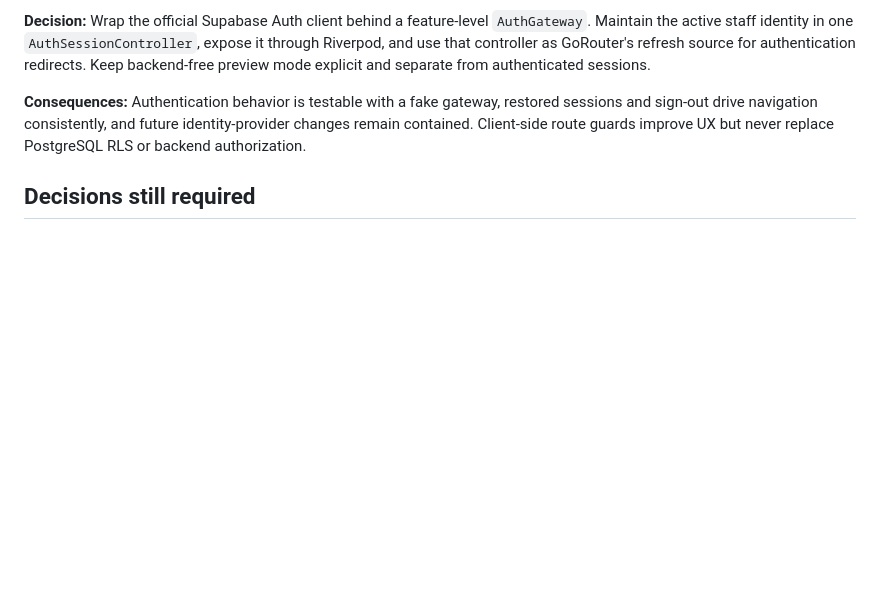
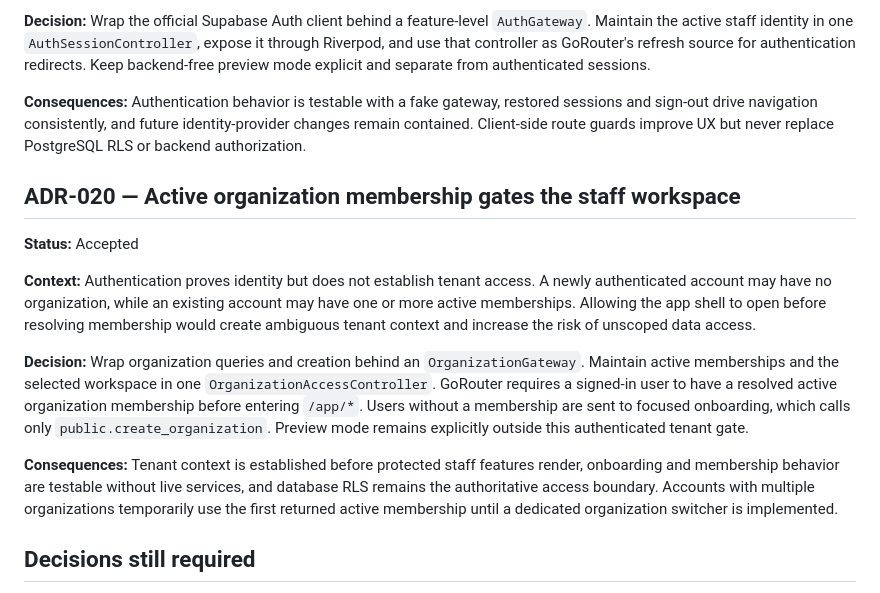
Before and after one commit to tan15hacks/visit-flow, a Markdown page: docs/DECISIONS.md, the part around the change. GitHub-like rendering; blank space fills up the shorter version.

Commit message:
docs: record organization access gate decision

```diff
--- a/docs/DECISIONS.md
+++ b/docs/DECISIONS.md
@@ -179,6 +179,16 @@ This file records decisions that affect long-term product or technical direction
 
 **Consequences:** Authentication behavior is testable with a fake gateway, restored sessions and sign-out drive navigation consistently, and future identity-provider changes remain contained. Client-side route guards improve UX but never replace PostgreSQL RLS or backend authorization.
 
+## ADR-020 — Active organization membership gates the staff workspace
+
+**Status:** Accepted
+
+**Context:** Authentication proves identity but does not establish tenant access. A newly authenticated account may have no organization, while an existing account may have one or more active memberships. Allowing the app shell to open before resolving membership would create ambiguous tenant context and increase the risk of unscoped data access.
+
+**Decision:** Wrap organization queries and creation behind an `OrganizationGateway`. Maintain active memberships and the selected workspace in one `OrganizationAccessController`. GoRouter requires a signed-in user to have a resolved active organization membership before entering `/app/*`. Users without a membership are sent to focused onboarding, which calls only `public.create_organization`. Preview mode remains explicitly outside this authenticated tenant gate.
+
+**Consequences:** Tenant context is established before protected staff features render, onboarding and membership behavior are testable without live services, and database RLS remains the authoritative access boundary. Accounts with multiple organizations temporarily use the first returned active membership until a dedicated organization switcher is implemented.
+
 ## Decisions still required
 
 - Drift versus another local database for Flutter offline storage
```
